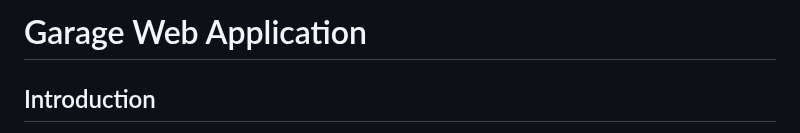
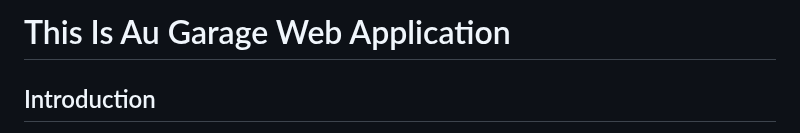
Before and after one commit to Kvnbbg/au-garage, a Markdown page: README.md, the part around the change. Drawn GitHub-style.

Commit message:
update README title to reflect application name

```diff
--- a/README.md
+++ b/README.md
@@ -1,4 +1,4 @@
-# Garage Web Application
+# This Is Au Garage Web Application
 
 ## Introduction
 
```
